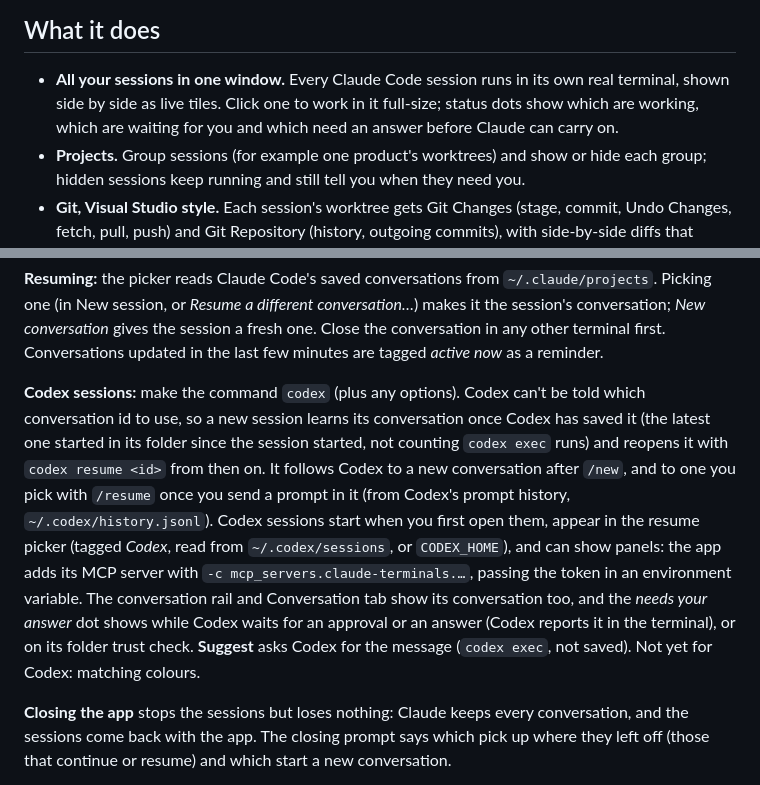
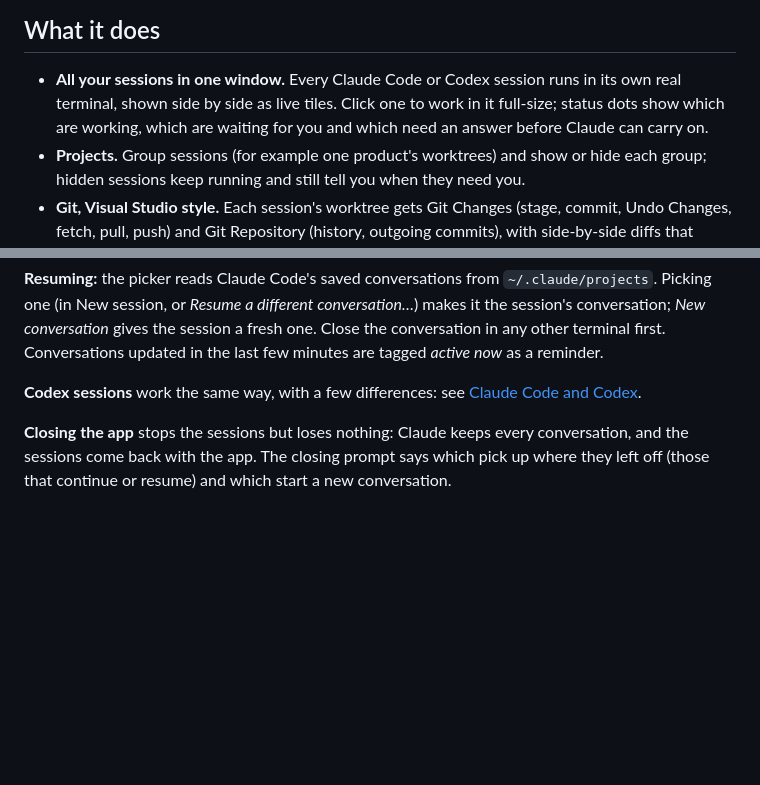
Before and after one commit to davellamachant/ClaudeTerminals, a Markdown page: README.md, 2 parts joined by grey strips. Rendered like a GitHub page; blank space fills up the shorter version.

```diff
--- a/README.md
+++ b/README.md
@@ -29,7 +29,7 @@ One window for many local Claude Code sessions, with a Visual Studio–style Git
 
 ## What it does
 
-- **All your sessions in one window.** Every Claude Code session runs in its own real terminal, shown side by side as live tiles. Click one to work in it full-size; status dots show which are working, which are waiting for you and which need an answer before Claude can carry on.
+- **All your sessions in one window.** Every Claude Code or Codex session runs in its own real terminal, shown side by side as live tiles. Click one to work in it full-size; status dots show which are working, which are waiting for you and which need an answer before Claude can carry on.
 - **Projects.** Group sessions (for example one product's worktrees) and show or hide each group; hidden sessions keep running and still tell you when they need you.
 - **Git, Visual Studio style.** Each session's worktree gets Git Changes (stage, commit, Undo Changes, fetch, pull, push) and Git Repository (history, outgoing commits), with side-by-side diffs that update as Claude edits. **Suggest** writes the commit message for you, and a chip links the branch's pull request on GitHub or Azure DevOps.
 - **Look back through a conversation.** A rail of ticks beside the terminal, one per prompt; hover for a preview, click to read the whole conversation in its own tab. Works even in Claude's full-screen mode.
@@ -114,7 +115,7 @@ With Windows' animation effects turned off the dots stay still, and in every sty
 
 **Resuming:** the picker reads Claude Code's saved conversations from `~/.claude/projects`. Picking one (in New session, or *Resume a different conversation…*) makes it the session's conversation; *New conversation* gives the session a fresh one. Close the conversation in any other terminal first. Conversations updated in the last few minutes are tagged *active now* as a reminder.
 
-**Codex sessions:** make the command `codex` (plus any options). Codex can't be told which conversation id to use, so a new session learns its conversation once Codex has saved it (the latest one started in its folder since the session started, not counting `codex exec` runs) and reopens it with `codex resume <id>` from then on. It follows Codex to a new conversation after `/new`, and to one you pick with `/resume` once you send a prompt in it (from Codex's prompt history, `~/.codex/history.jsonl`). Codex sessions start when you first open them, appear in the resume picker (tagged *Codex*, read from `~/.codex/sessions`, or `CODEX_HOME`), and can show panels: the app adds its MCP server with `-c mcp_servers.claude-terminals.…`, passing the token in an environment variable. The conversation rail and Conversation tab show its conversation too, and the *needs your answer* dot shows while Codex waits for an approval or an answer (Codex reports it in the terminal), or on its folder trust check. **Suggest** asks Codex for the message (`codex exec`, not saved). Not yet for Codex: matching colours.
+**Codex sessions** work the same way, with a few differences: see [Claude Code and Codex](#claude-code-and-codex).
 
 **Closing the app** stops the sessions but loses nothing: Claude keeps every conversation, and the sessions come back with the app. The closing prompt says which pick up where they left off (those that continue or resume) and which start a new conversation.
 
```
Also changed, not shown: other parts of README.md (+46 -2 lines).
